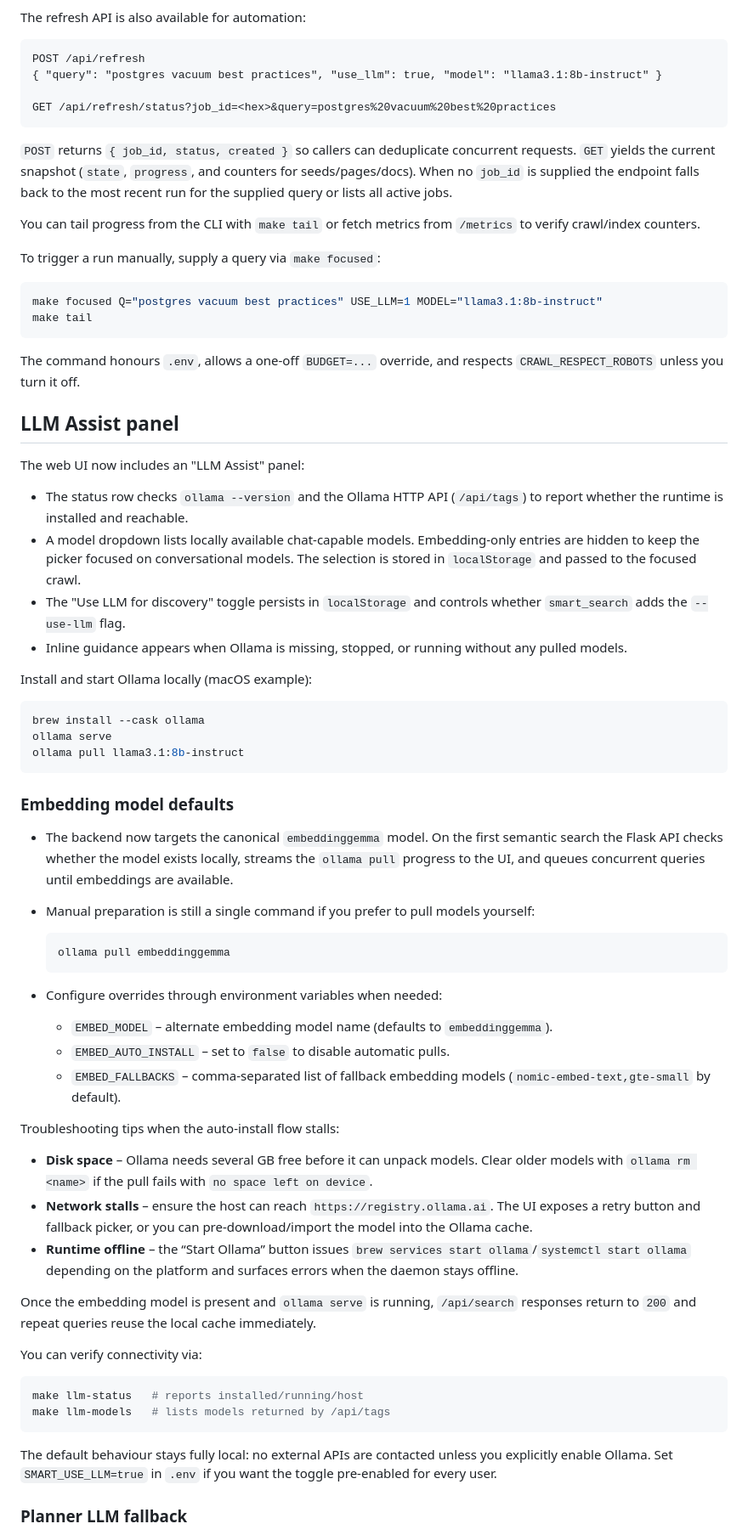
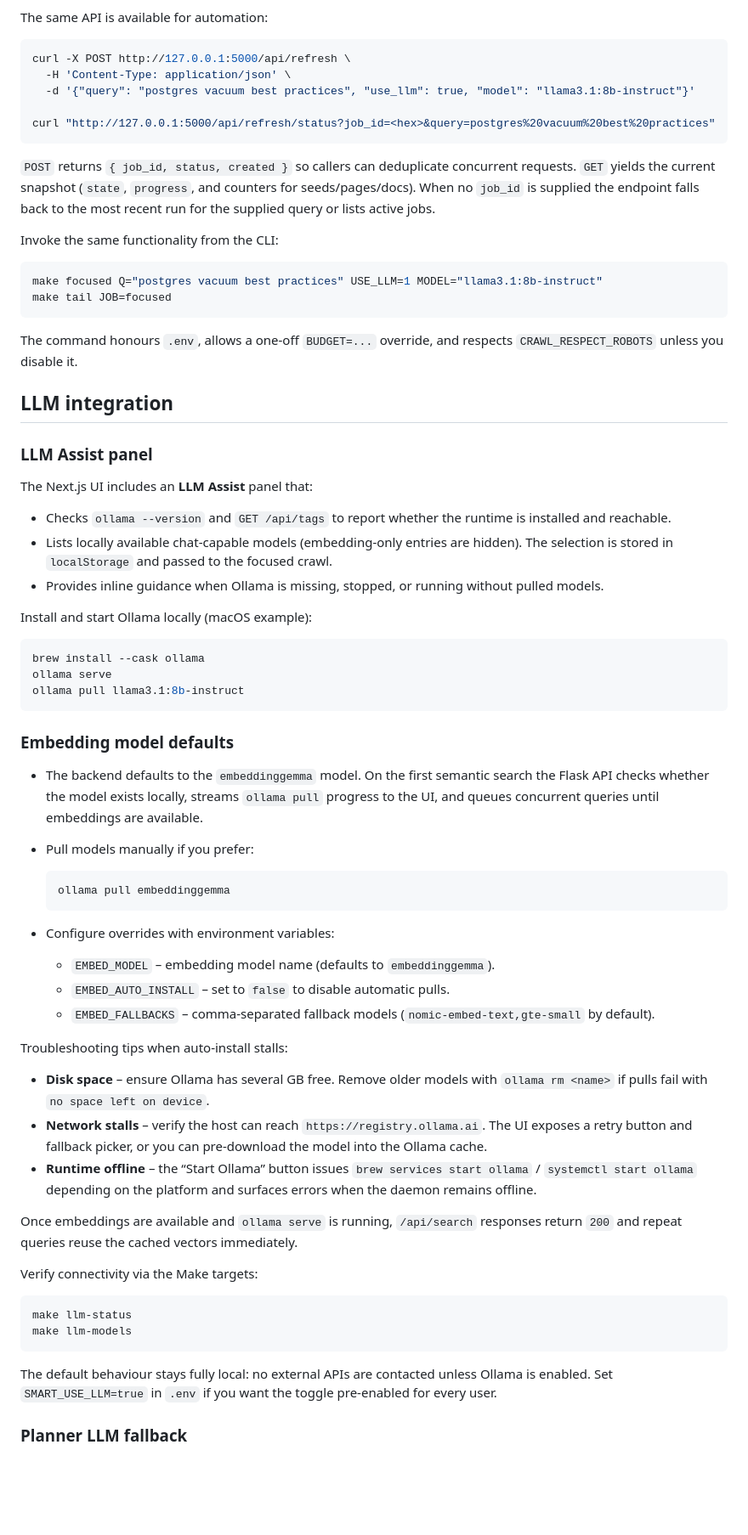
Before and after one commit to sulaimonao/self_hosted_search_engine, a Markdown page: README.md, the part around the change printed below. Shown: that part at 85% size. Rendered like a GitHub page; blank space fills up the shorter version.

Commit message:
docs: refresh setup and operations guide

````diff
--- a/README.md
+++ b/README.md
@@ -209,36 +329,43 @@ When you want to trigger a focused crawl on demand, open the web UI and click **
 - Unlocks once the run finishes so you can retry with a different prompt.
 
-The refresh API is also available for automation:
+The same API is available for automation:
 
-```
-POST /api/refresh
-{ "query": "postgres vacuum best practices", "use_llm": true, "model": "llama3.1:8b-instruct" }
+```bash
+curl -X POST http://127.0.0.1:5000/api/refresh \
+  -H 'Content-Type: application/json' \
+  -d '{"query": "postgres vacuum best practices", "use_llm": true, "model": "llama3.1:8b-instruct"}'
 
-GET /api/refresh/status?job_id=<hex>&query=postgres%20vacuum%20best%20practices
+curl "http://127.0.0.1:5000/api/refresh/status?job_id=<hex>&query=postgres%20vacuum%20best%20practices"
 ```
 
-`POST` returns `{ job_id, status, created }` so callers can deduplicate concurrent requests. `GET` yields the current snapshot (`state`, `progress`, and counters for seeds/pages/docs). When no `job_id` is supplied the endpoint falls back to the most recent run for the supplied query or lists all active jobs.
+`POST` returns `{ job_id, status, created }` so callers can deduplicate
+concurrent requests. `GET` yields the current snapshot (`state`, `progress`, and
+counters for seeds/pages/docs). When no `job_id` is supplied the endpoint falls
+back to the most recent run for the supplied query or lists active jobs.
 
-You can tail progress from the CLI with `make tail` or fetch metrics from `/metrics` to verify crawl/index counters.
-
-To trigger a run manually, supply a query via `make focused`:
+Invoke the same functionality from the CLI:
 
 ```bash
 make focused Q="postgres vacuum best practices" USE_LLM=1 MODEL="llama3.1:8b-instruct"
-make tail
+make tail JOB=focused
 ```
 
-The command honours `.env`, allows a one-off `BUDGET=...` override, and respects `CRAWL_RESPECT_ROBOTS` unless you turn it off.
+The command honours `.env`, allows a one-off `BUDGET=...` override, and respects
+`CRAWL_RESPECT_ROBOTS` unless you disable it.
 
-## LLM Assist panel
+## LLM integration
 
-The web UI now includes an "LLM Assist" panel:
+### LLM Assist panel
 
-- The status row checks `ollama --version` and the Ollama HTTP API (`/api/tags`) to report whether the runtime is installed and
-  reachable.
-- A model dropdown lists locally available chat-capable models. Embedding-only entries are hidden to keep the picker focused on conversational models. The selection is stored in `localStorage` and passed to the focused crawl.
-- The "Use LLM for discovery" toggle persists in `localStorage` and controls whether `smart_search` adds the `--use-llm` flag.
-- Inline guidance appears when Ollama is missing, stopped, or running without any pulled models.
+The Next.js UI includes an **LLM Assist** panel that:
+
+- Checks `ollama --version` and `GET /api/tags` to report whether the runtime is
+  installed and reachable.
+- Lists locally available chat-capable models (embedding-only entries are
+  hidden). The selection is stored in `localStorage` and passed to the focused
+  crawl.
+- Provides inline guidance when Ollama is missing, stopped, or running without
+  pulled models.
 
 Install and start Ollama locally (macOS example):
 
@@ -250,36 +377,46 @@ ollama pull llama3.1:8b-instruct
 
 ### Embedding model defaults
 
-- The backend now targets the canonical `embeddinggemma` model. On the first semantic search the Flask API checks whether the model exists locally, streams the `ollama pull` progress to the UI, and queues concurrent queries until embeddings are available.
-- Manual preparation is still a single command if you prefer to pull models yourself:
+- The backend defaults to the `embeddinggemma` model. On the first semantic
+  search the Flask API checks whether the model exists locally, streams
+  `ollama pull` progress to the UI, and queues concurrent queries until
+  embeddings are available.
+- Pull models manually if you prefer:
 
   ```bash
   ollama pull embeddinggemma
   ```
 
-- Configure overrides through environment variables when needed:
+- Configure overrides with environment variables:
+  - `EMBED_MODEL` – embedding model name (defaults to `embeddinggemma`).
+  - `EMBED_AUTO_INSTALL` – set to `false` to disable automatic pulls.
+  - `EMBED_FALLBACKS` – comma-separated fallback models
+    (`nomic-embed-text,gte-small` by default).
 
-  - `EMBED_MODEL` – alternate embedding model name (defaults to `embeddinggemma`).
-  - `EMBED_AUTO_INSTALL` – set to `false` to disable automatic pulls.
-  - `EMBED_FALLBACKS` – comma-separated list of fallback embedding models (`nomic-embed-text,gte-small` by default).
+Troubleshooting tips when auto-install stalls:
 
-Troubleshooting tips when the auto-install flow stalls:
+- **Disk space** – ensure Ollama has several GB free. Remove older models with
+  `ollama rm <name>` if pulls fail with `no space left on device`.
+- **Network stalls** – verify the host can reach `https://registry.ollama.ai`.
+  The UI exposes a retry button and fallback picker, or you can pre-download the
+  model into the Ollama cache.
+- **Runtime offline** – the “Start Ollama” button issues
+  `brew services start ollama` / `systemctl start ollama` depending on the
+  platform and surfaces errors when the daemon remains offline.
 
-- **Disk space** – Ollama needs several GB free before it can unpack models. Clear older models with `ollama rm <name>` if the pull fails with `no space left on device`.
-- **Network stalls** – ensure the host can reach `https://registry.ollama.ai`. The UI exposes a retry button and fallback picker, or you can pre-download/import the model into the Ollama cache.
-- **Runtime offline** – the “Start Ollama” button issues `brew services start ollama`/`systemctl start ollama` depending on the platform and surfaces errors when the daemon stays offline.
+Once embeddings are available and `ollama serve` is running, `/api/search`
+responses return `200` and repeat queries reuse the cached vectors immediately.
 
-Once the embedding model is present and `ollama serve` is running, `/api/search` responses return to `200` and repeat queries reuse the local cache immediately.
-
-You can verify connectivity via:
+Verify connectivity via the Make targets:
 
 ```bash
-make llm-status   # reports installed/running/host
-make llm-models   # lists models returned by /api/tags
+make llm-status
+make llm-models
 ```
 
-The default behaviour stays fully local: no external APIs are contacted unless you explicitly enable Ollama. Set `SMART_USE_LLM=true`
-in `.env` if you want the toggle pre-enabled for every user.
+The default behaviour stays fully local: no external APIs are contacted unless
+Ollama is enabled. Set `SMART_USE_LLM=true` in `.env` if you want the toggle
+pre-enabled for every user.
 
 ### Planner LLM fallback
 
````
Also changed, not shown: other parts of README.md (+290 -255 lines).
